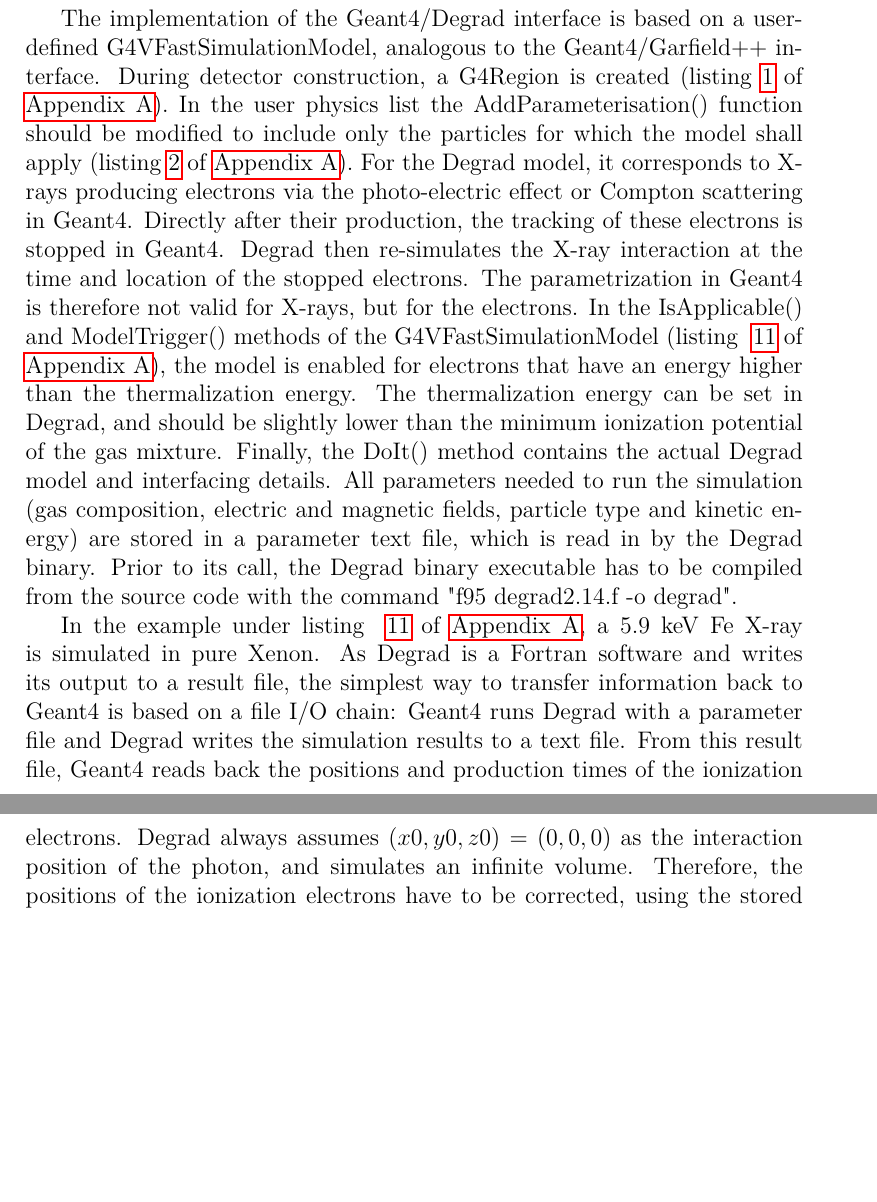
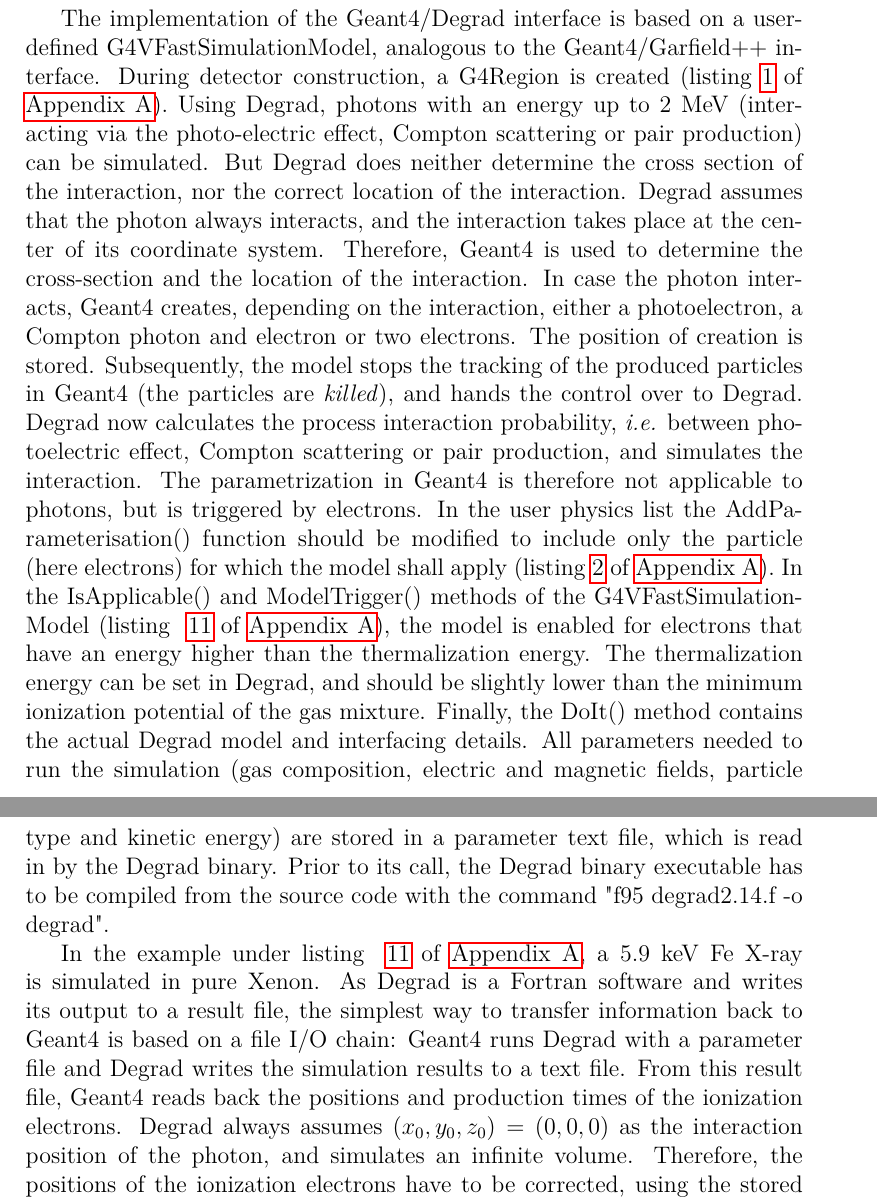
Before and after one commit to lennertdekeukeleere/Geant4GarfieldDegradInterface, a LaTeX paper (Documentation.tex): two parts of pages 5 and 6 of 20, joined at a grey line, cut so that both start at the same text, the shorter picture padded with empty space. Compiled offline with pdfLaTeX.

Commit message:
Add files via upload
Updated documentation

```diff
--- a/Documentation.tex
+++ b/Documentation.tex
@@ -194,9 +194,9 @@ Listing~\ref{code_cmake} of \ref{app:codelistings} shows how to compile and link
 
 
 \subsection{Geant4 and Degrad}\label{Implementation Degrad}
-The implementation of the Geant4/Degrad interface is based on a user-defined G4VFast\-Simulation\-Model, analogous to the Geant4/Garfield++ interface. During detector construction, a G4Region is created (listing~\ref{code_G4Region} of \ref{app:codelistings}). In the user physics list the AddParameterisation() function should be modified to include only the particles for which the model shall apply (listing~\ref{code_AddParameterisation} of \ref{app:codelistings}). For the Degrad model, it corresponds to X-rays producing electrons via the photo-electric effect or Compton scattering in Geant4. Directly after their production, the tracking of these electrons is stopped in Geant4. Degrad then re-simulates the X-ray interaction at the time and location of the stopped electrons. The parametrization in Geant4 is therefore not valid for X-rays, but for the electrons. In the IsApplicable() and ModelTrigger() methods of the G4VFast\-Simulation\-Model (listing ~\ref{code_degrad} of \ref{app:codelistings}), the model is enabled for electrons that have an energy higher than the thermalization energy. The thermalization energy can be set in Degrad, and should be slightly lower than the minimum ionization potential of the gas mixture. Finally, the DoIt() method contains the actual Degrad model and interfacing details. All parameters needed to run the simulation (gas composition, electric and magnetic fields, particle type and kinetic energy) are stored in a parameter text file, which is read in by the Degrad binary. Prior to its call, the Degrad binary executable has to be compiled from the source code with the command "f95 degrad2.14.f -o degrad".
+The implementation of the Geant4/Degrad interface is based on a user-defined G4VFast\-Simulation\-Model, analogous to the Geant4/Garfield++ interface. During detector construction, a G4Region is created (listing~\ref{code_G4Region} of \ref{app:codelistings}). Using Degrad, photons with an energy up to $2$~MeV (interacting via the photo-electric effect, Compton scattering or pair production) can be simulated.  But Degrad does neither determine the cross section of the interaction, nor the correct location of the interaction. Degrad assumes that the photon always interacts, and the interaction takes place at the center of its coordinate system. Therefore, Geant4 is used to determine the cross-section and the location of the interaction. In case the photon interacts, Geant4 creates, depending on the interaction, either a photoelectron, a Compton photon and electron or two electrons. The position of creation is stored. Subsequently, the model stops the tracking of the produced particles in Geant4 (the particles are \textit{killed}), and hands the control over to Degrad. Degrad now calculates the process interaction probability,~\textit{i.e.} between photoelectric effect, Compton scattering or pair production, and simulates the interaction. The parametrization in Geant4 is therefore not applicable to photons, but is triggered by electrons. In the user physics list the AddParameterisation() function should be modified to include only the particle (here electrons) for which the model shall apply (listing~\ref{code_AddParameterisation} of \ref{app:codelistings}). In the IsApplicable() and ModelTrigger() methods of the G4VFast\-Simulation\-Model (listing ~\ref{code_degrad} of \ref{app:codelistings}), the model is enabled for electrons that have an energy higher than the thermalization energy. The thermalization energy can be set in Degrad, and should be slightly lower than the minimum ionization potential of the gas mixture. Finally, the DoIt() method contains the actual Degrad model and interfacing details. All parameters needed to run the simulation (gas composition, electric and magnetic fields, particle type and kinetic energy) are stored in a parameter text file, which is read in by the Degrad binary. Prior to its call, the Degrad binary executable has to be compiled from the source code with the command "f95 degrad2.14.f -o degrad".
 
-In the example under listing ~\ref{code_degrad} of \ref{app:codelistings}, a $5.9$~keV Fe X-ray is simulated in pure Xenon. As Degrad is a Fortran software and writes its output to a result file, the simplest way to transfer information back to Geant4 is based on a file I/O chain: Geant4 runs Degrad with a parameter file and Degrad writes the simulation results to a text file. From this result file, Geant4 reads back the positions and production times of the ionization electrons. Degrad always assumes $(x0,y0,z0)=(0,0,0)$ as the interaction position of the photon, and simulates an infinite volume. Therefore, the positions of the ionization electrons have to be corrected, using the stored interaction position of the X-ray from Geant4. If the corrected positions are within the gas volume of the detector, the CreateSecondaryTrack() method of the G4FastTrack class is called to create new $7$~eV (the thermalization energy set in Degrad) secondary electrons in Geant4. For a simulation of the light production, now the Garfield++ parametrization of the electroluminescence example could be used to produce optical photons.
+In the example under listing ~\ref{code_degrad} of \ref{app:codelistings}, a $5.9$~keV Fe X-ray is simulated in pure Xenon. As Degrad is a Fortran software and writes its output to a result file, the simplest way to transfer information back to Geant4 is based on a file I/O chain: Geant4 runs Degrad with a parameter file and Degrad writes the simulation results to a text file. From this result file, Geant4 reads back the positions and production times of the ionization electrons. Degrad always assumes $(x_0,y_0,z_0)=(0,0,0)$ as the interaction position of the photon, and simulates an infinite volume. Therefore, the positions of the ionization electrons have to be corrected, using the stored interaction position of the X-ray from Geant4. If the corrected positions are within the gas volume of the detector, the CreateSecondaryTrack() method of the G4FastTrack class is called to create new $7$~eV (the thermalization energy set in Degrad) secondary electrons in Geant4. For a simulation of the light production, now the Garfield++ parametrization of the electroluminescence example could be used to produce optical photons.
 
 
 
```
Also changed, not shown: Documentation.pdf, Documentation.tex (2 more changed lines).
